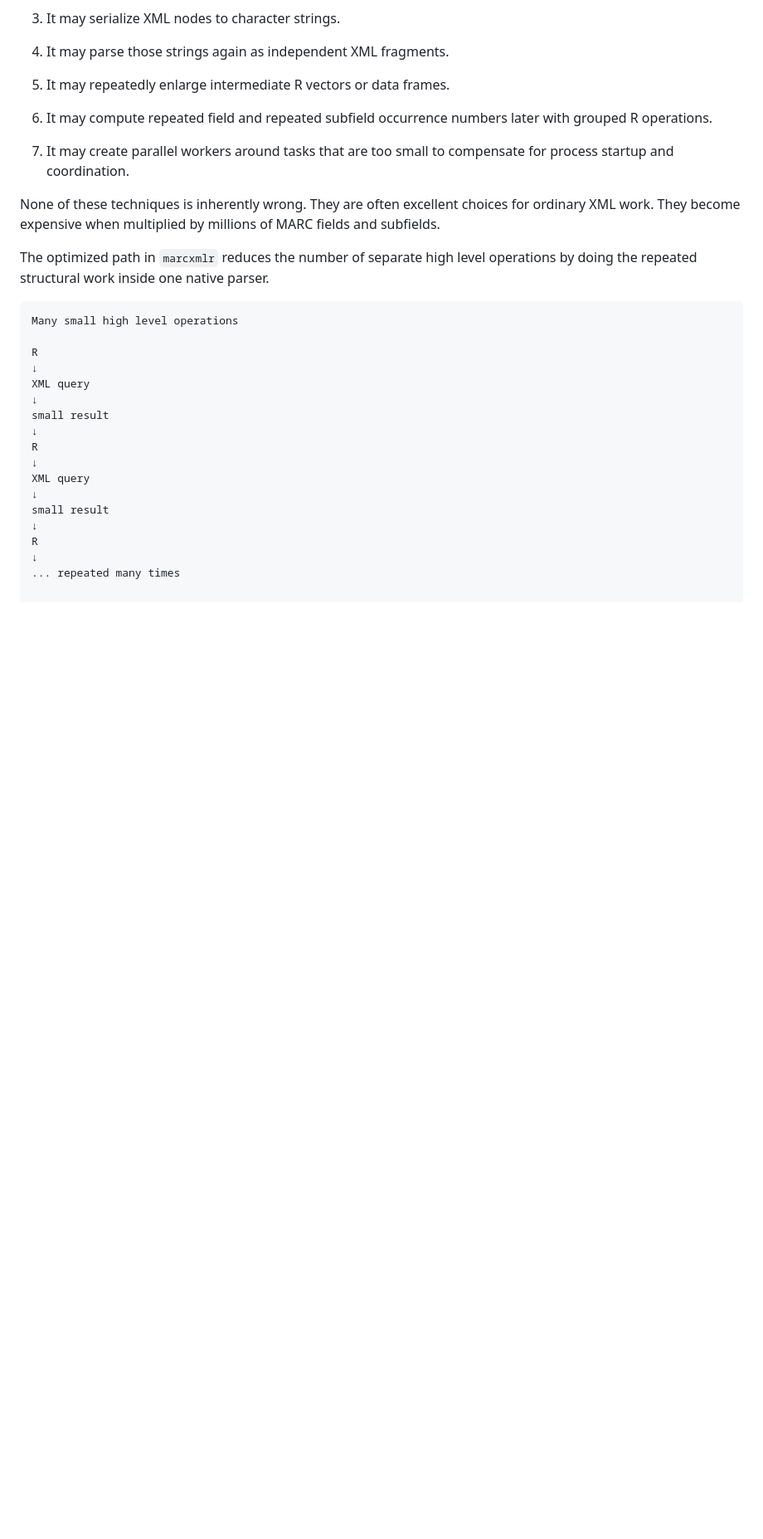
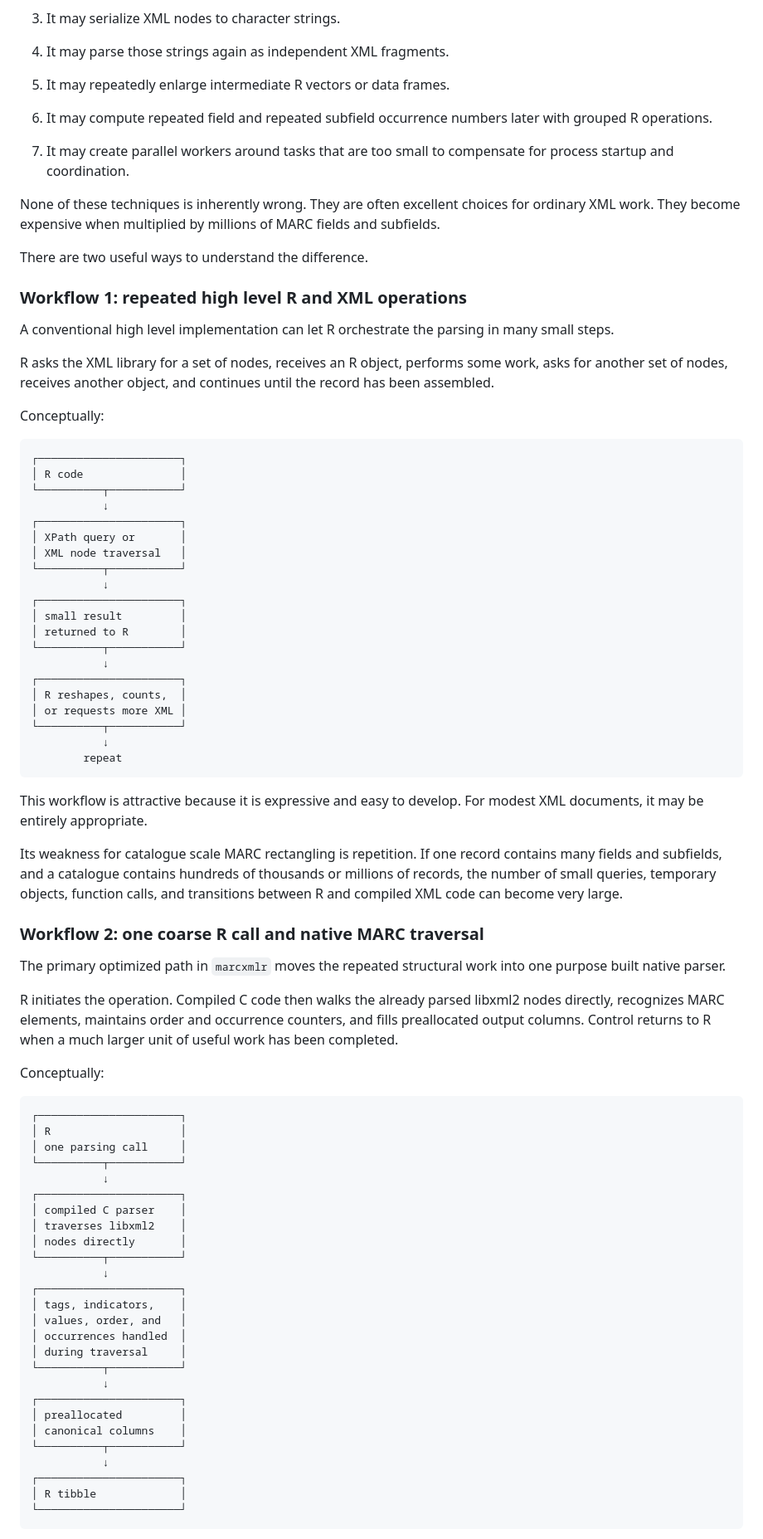
Before and after one commit to larry77/marcxmlr, a Markdown page: README.md, the part around one of its changes. Shown at 83% size. Drawn GitHub-style; blank space fills up the shorter version.

Commit message:
Expand README examples and technical architecture

````diff
--- a/README.md
+++ b/README.md
@@ -665,23 +743,77 @@ A straightforward XML to table implementation in R can accumulate overhead in se
 
 None of these techniques is inherently wrong. They are often excellent choices for ordinary XML work. They become expensive when multiplied by millions of MARC fields and subfields.
 
-The optimized path in `marcxmlr` reduces the number of separate high level operations by doing the repeated structural work inside one native parser.
+There are two useful ways to understand the difference.
+
+### Workflow 1: repeated high level R and XML operations
+
+A conventional high level implementation can let R orchestrate the parsing in many small steps.
+
+R asks the XML library for a set of nodes, receives an R object, performs some work, asks for another set of nodes, receives another object, and continues until the record has been assembled.
+
+Conceptually:
 
 ```text
-Many small high level operations
+┌──────────────────────┐
+│ R code               │
+└──────────┬───────────┘
+           ↓
+┌──────────────────────┐
+│ XPath query or       │
+│ XML node traversal   │
+└──────────┬───────────┘
+           ↓
+┌──────────────────────┐
+│ small result         │
+│ returned to R        │
+└──────────┬───────────┘
+           ↓
+┌──────────────────────┐
+│ R reshapes, counts,  │
+│ or requests more XML │
+└──────────┬───────────┘
+           ↓
+        repeat
+```
 
-R
-↓
-XML query
-↓
-small result
-↓
-R
-↓
-XML query
-↓
-small result
-↓
-R
-↓
-... repeated many times
+This workflow is attractive because it is expressive and easy to develop. For modest XML documents, it may be entirely appropriate.
+
+Its weakness for catalogue scale MARC rectangling is repetition. If one record contains many fields and subfields, and a catalogue contains hundreds of thousands or millions of records, the number of small queries, temporary objects, function calls, and transitions between R and compiled XML code can become very large.
+
+### Workflow 2: one coarse R call and native MARC traversal
+
+The primary optimized path in `marcxmlr` moves the repeated structural work into one purpose built native parser.
+
+R initiates the operation. Compiled C code then walks the already parsed libxml2 nodes directly, recognizes MARC elements, maintains order and occurrence counters, and fills preallocated output columns. Control returns to R when a much larger unit of useful work has been completed.
+
+Conceptually:
+
+```text
+┌──────────────────────┐
+│ R                    │
+│ one parsing call     │
+└──────────┬───────────┘
+           ↓
+┌──────────────────────┐
+│ compiled C parser    │
+│ traverses libxml2    │
+│ nodes directly       │
+└──────────┬───────────┘
+           ↓
+┌──────────────────────┐
+│ tags, indicators,    │
+│ values, order, and   │
+│ occurrences handled  │
+│ during traversal     │
+└──────────┬───────────┘
+           ↓
+┌──────────────────────┐
+│ preallocated         │
+│ canonical columns    │
+└──────────┬───────────┘
+           ↓
+┌──────────────────────┐
+│ R tibble             │
+└──────────────────────┘
+```
+
````
Also changed, not shown: other parts of README.md (+108 -18 lines).
